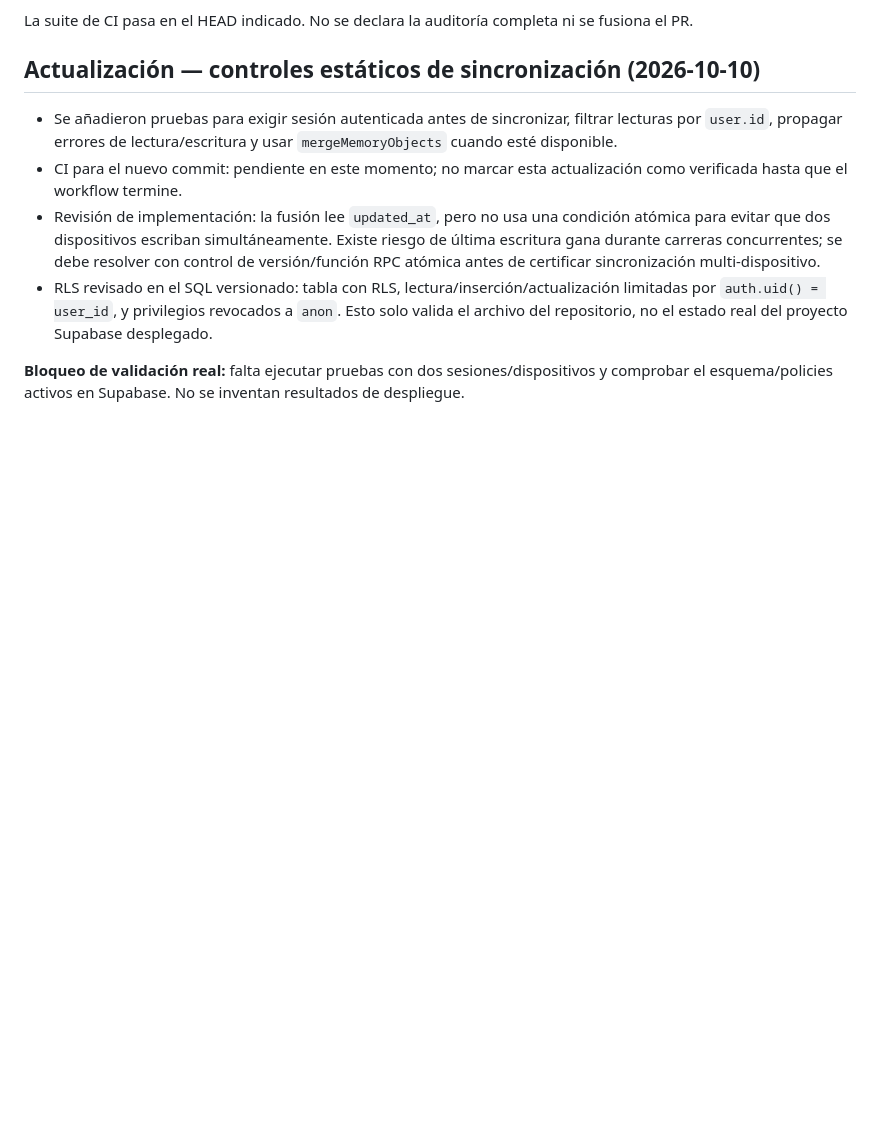
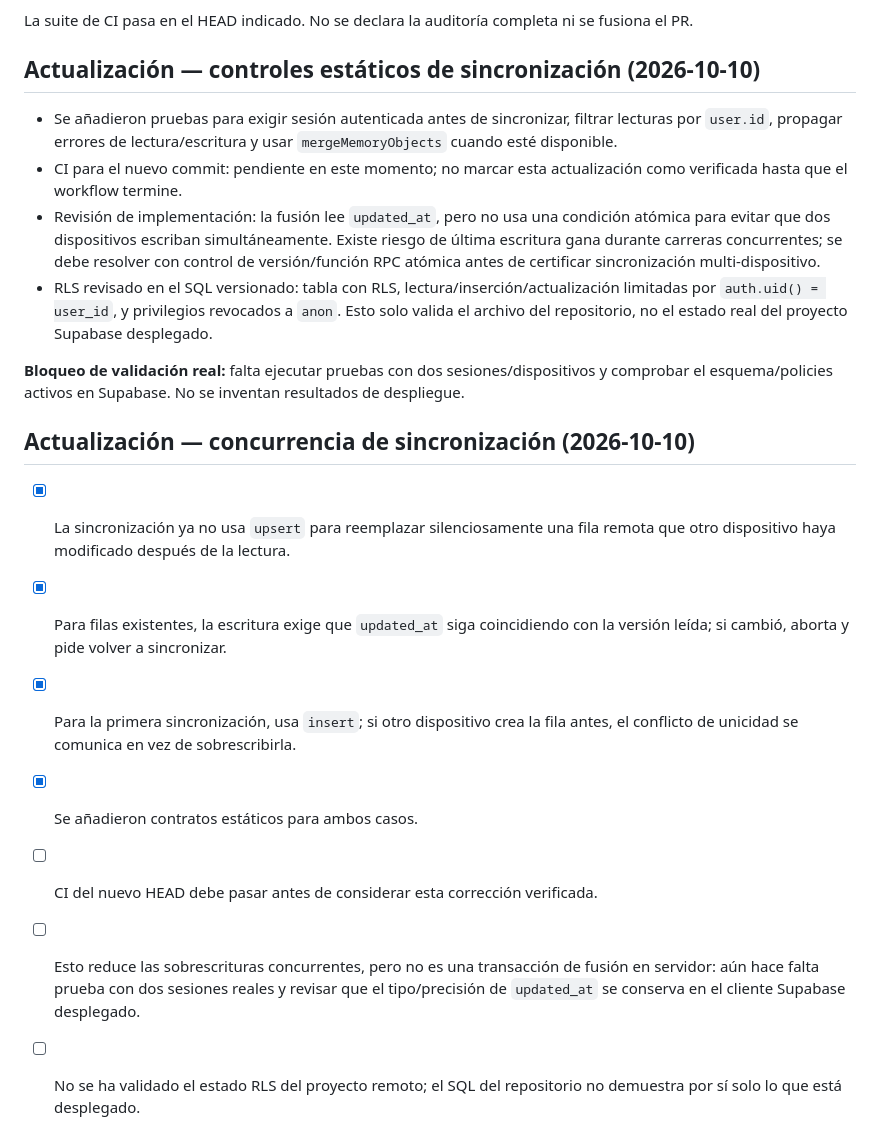
Before and after one commit to ency07/taller-pod-copy, a Markdown page: docs/verification/2026-10-09-semantic-identity.md, the part around the change. Rendered like a GitHub page; blank space fills up the shorter version.

Commit message:
docs(sync): document optimistic concurrency guard and remaining live checks

```diff
--- a/docs/verification/2026-10-09-semantic-identity.md
+++ b/docs/verification/2026-10-09-semantic-identity.md
@@ -172,3 +172,14 @@ La suite de CI pasa en el HEAD indicado. No se declara la auditoría completa ni
 - RLS revisado en el SQL versionado: tabla con RLS, lectura/inserción/actualización limitadas por `auth.uid() = user_id`, y privilegios revocados a `anon`. Esto solo valida el archivo del repositorio, no el estado real del proyecto Supabase desplegado.
 
 **Bloqueo de validación real:** falta ejecutar pruebas con dos sesiones/dispositivos y comprobar el esquema/policies activos en Supabase. No se inventan resultados de despliegue.
+
+
+## Actualización — concurrencia de sincronización (2026-10-10)
+
+- [x] La sincronización ya no usa `upsert` para reemplazar silenciosamente una fila remota que otro dispositivo haya modificado después de la lectura.
+- [x] Para filas existentes, la escritura exige que `updated_at` siga coincidiendo con la versión leída; si cambió, aborta y pide volver a sincronizar.
+- [x] Para la primera sincronización, usa `insert`; si otro dispositivo crea la fila antes, el conflicto de unicidad se comunica en vez de sobrescribirla.
+- [x] Se añadieron contratos estáticos para ambos casos.
+- [ ] CI del nuevo HEAD debe pasar antes de considerar esta corrección verificada.
+- [ ] Esto reduce las sobrescrituras concurrentes, pero no es una transacción de fusión en servidor: aún hace falta prueba con dos sesiones reales y revisar que el tipo/precisión de `updated_at` se conserva en el cliente Supabase desplegado.
+- [ ] No se ha validado el estado RLS del proyecto remoto; el SQL del repositorio no demuestra por sí solo lo que está desplegado.
```
